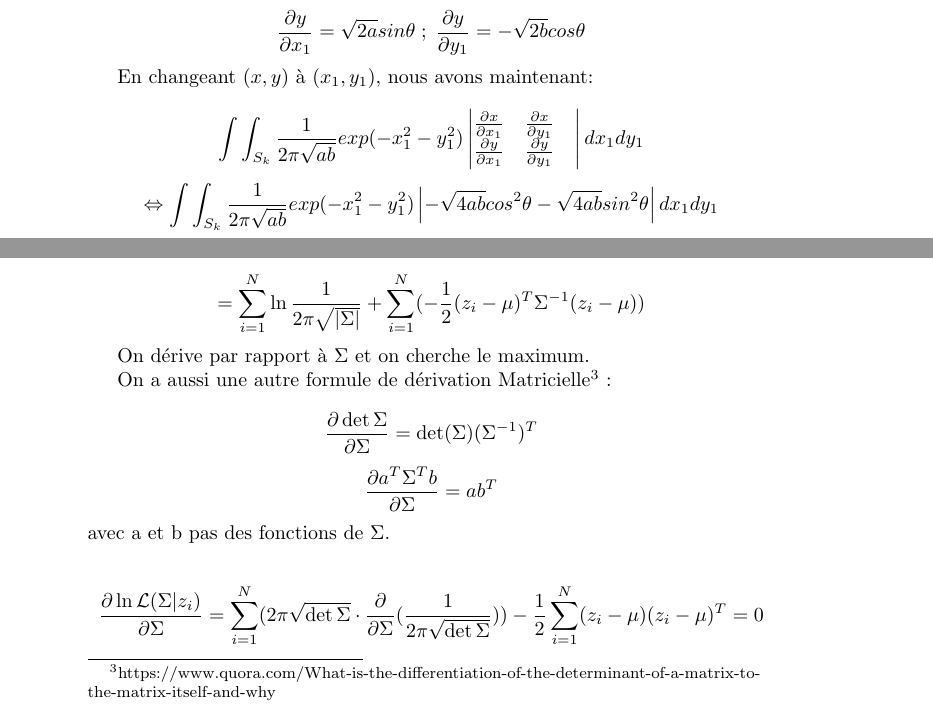
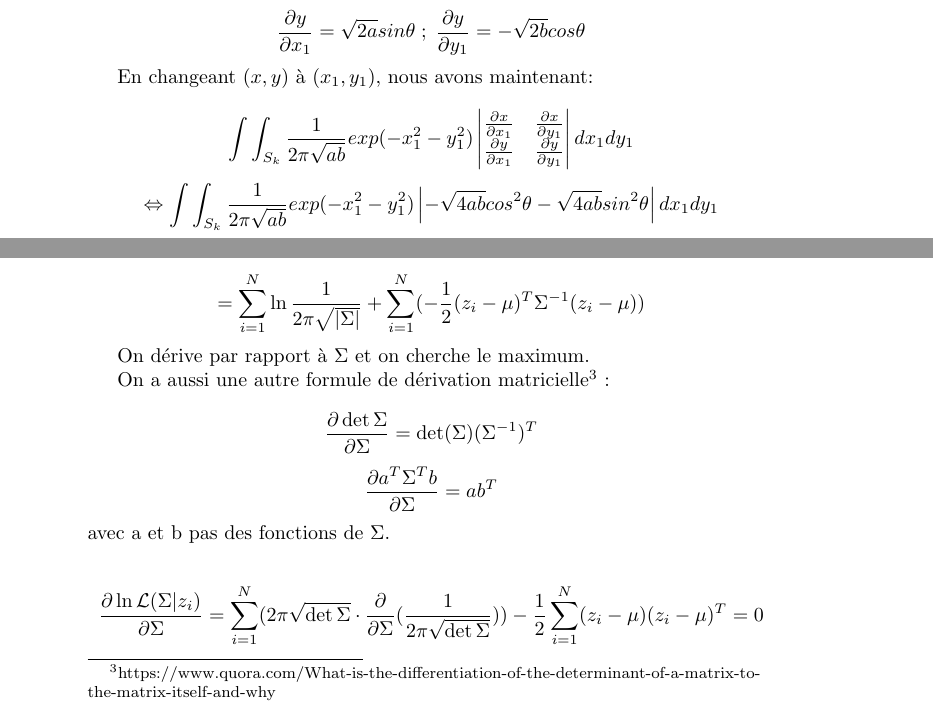
Before and after one commit to MatthiasZdravkovic/Binomial-s-normal-law-, a LaTeX document (rapport.tex): two parts of pages 3 and 6 of 7, joined at a grey line, cut so that both start at the same text. Compiled offline with pdfLaTeX.

Commit message:
mise en page

```diff
--- a/rapport.tex
+++ b/rapport.tex
@@ -99,7 +99,7 @@ En changeant $(x,y)$ à $(x_1,y_1)$, nous avons maintenant:
 
 $$\int\int_{S_k}^{} \frac{1}{2\pi\sqrt{ab}}exp(-x_1^2-y_1^2)\left| \begin{matrix}\frac{\partial x}{\partial x_1}
     &  \frac{\partial x}{\partial y_1}
-    &  \\\frac{\partial y}{\partial x_1}
+    \\\frac{\partial y}{\partial x_1}
     & \frac{\partial y}{\partial y_1}
 \end{matrix} \right|dx_1dy_1$$
 $$\Leftrightarrow \int\int_{S_k}^{} \frac{1}{2\pi\sqrt{ab}}exp(-x_1^2-y_1^2)\left| -\sqrt{4ab}cos^2\theta -\sqrt{4ab}sin^2\theta\right|dx_1dy_1$$
@@ -173,7 +173,7 @@ $$= \sum_{i=1}^{N}\ln \frac{1}{2\pi\sqrt{|\Sigma|}} + \sum_{i=1}^{N}(-\frac{1}{2
 
 On dérive par rapport à $\Sigma$ et on cherche le maximum.
 
-On a aussi une autre formule de dérivation Matricielle\footnote{https://www.quora.com/What-is-the-differentiation-of-the-determinant-of-a-matrix-to-the-matrix-itself-and-why} :
+On a aussi une autre formule de dérivation matricielle\footnote{https://www.quora.com/What-is-the-differentiation-of-the-determinant-of-a-matrix-to-the-matrix-itself-and-why} :
 
 $$\frac{\partial \det\Sigma}{\partial \Sigma} = \det(\Sigma)(\Sigma^{-1})^{T}$$
 $$\frac{\partial a^{T}\Sigma^{T}b}{\partial \Sigma} = ab^{T}$$
```
Also changed, not shown: rapport.pdf, 3 other files.
